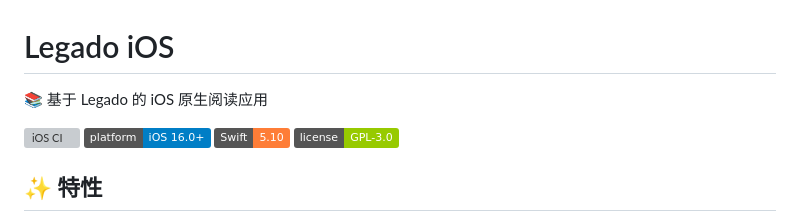
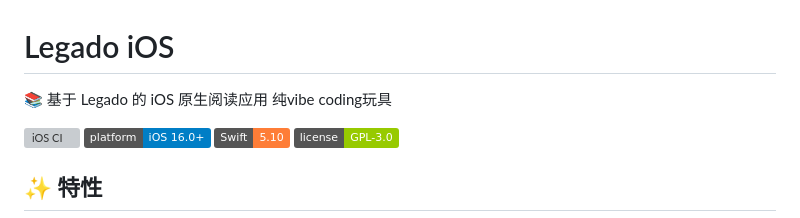
Before and after one commit to 389377616/legado-ios, a Markdown page: README.md, the part around the change. Rendered like a GitHub page; badges without logos; grey boxes are pictures that could not be loaded.

```diff
--- a/README.md
+++ b/README.md
@@ -1,6 +1,6 @@
 # Legado iOS
 
-📚 基于 Legado 的 iOS 原生阅读应用
+📚 基于 Legado 的 iOS 原生阅读应用  纯vibe coding玩具
 
 [![iOS CI](https://github.com/chrn11/legado-ios/actions/workflows/ios-ci.yml/badge.svg)](https://github.com/chrn11/legado-ios/actions/workflows/ios-ci.yml)
 ![Platform](https://img.shields.io/badge/platform-iOS%2016.0+-blue)
```
